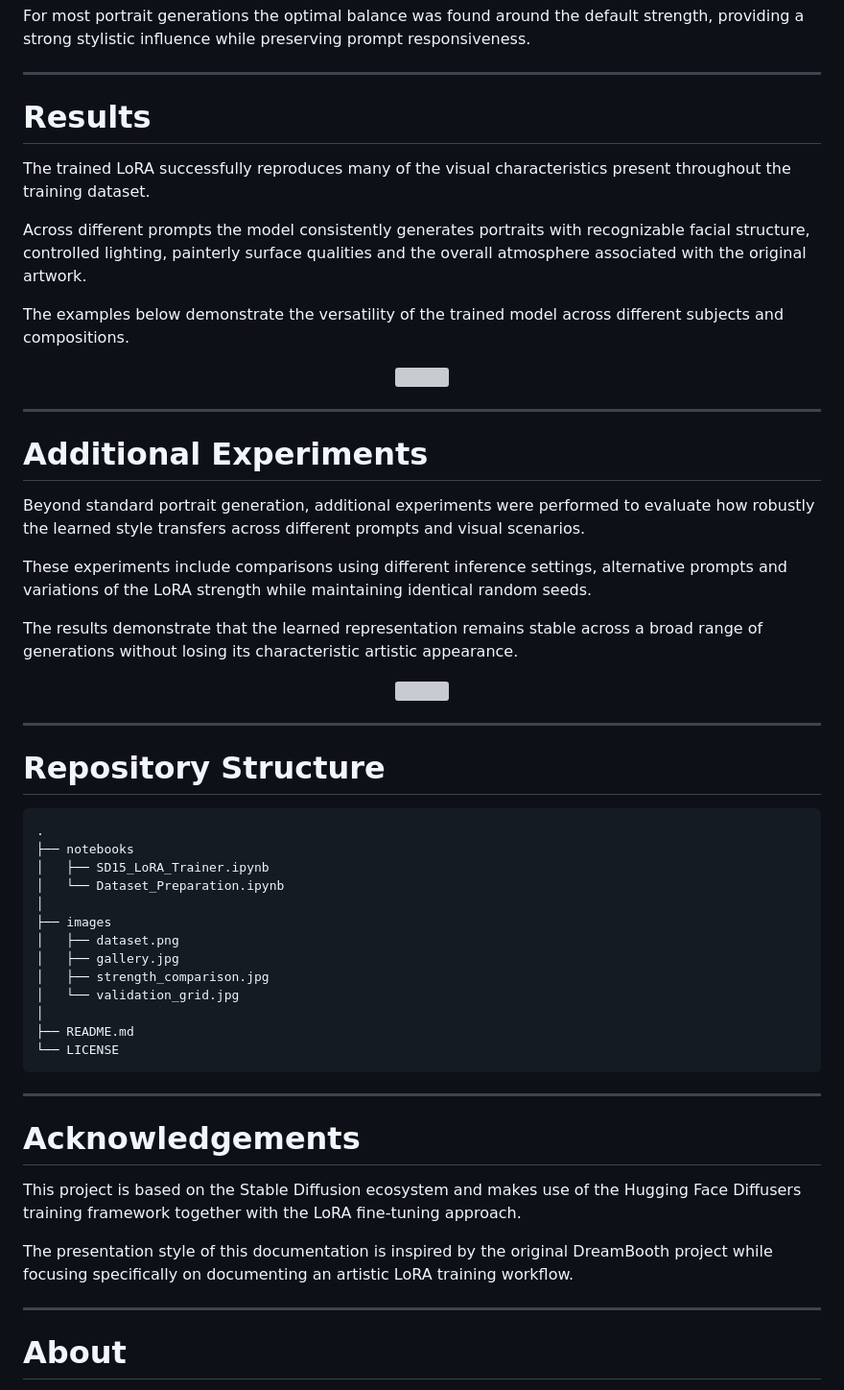
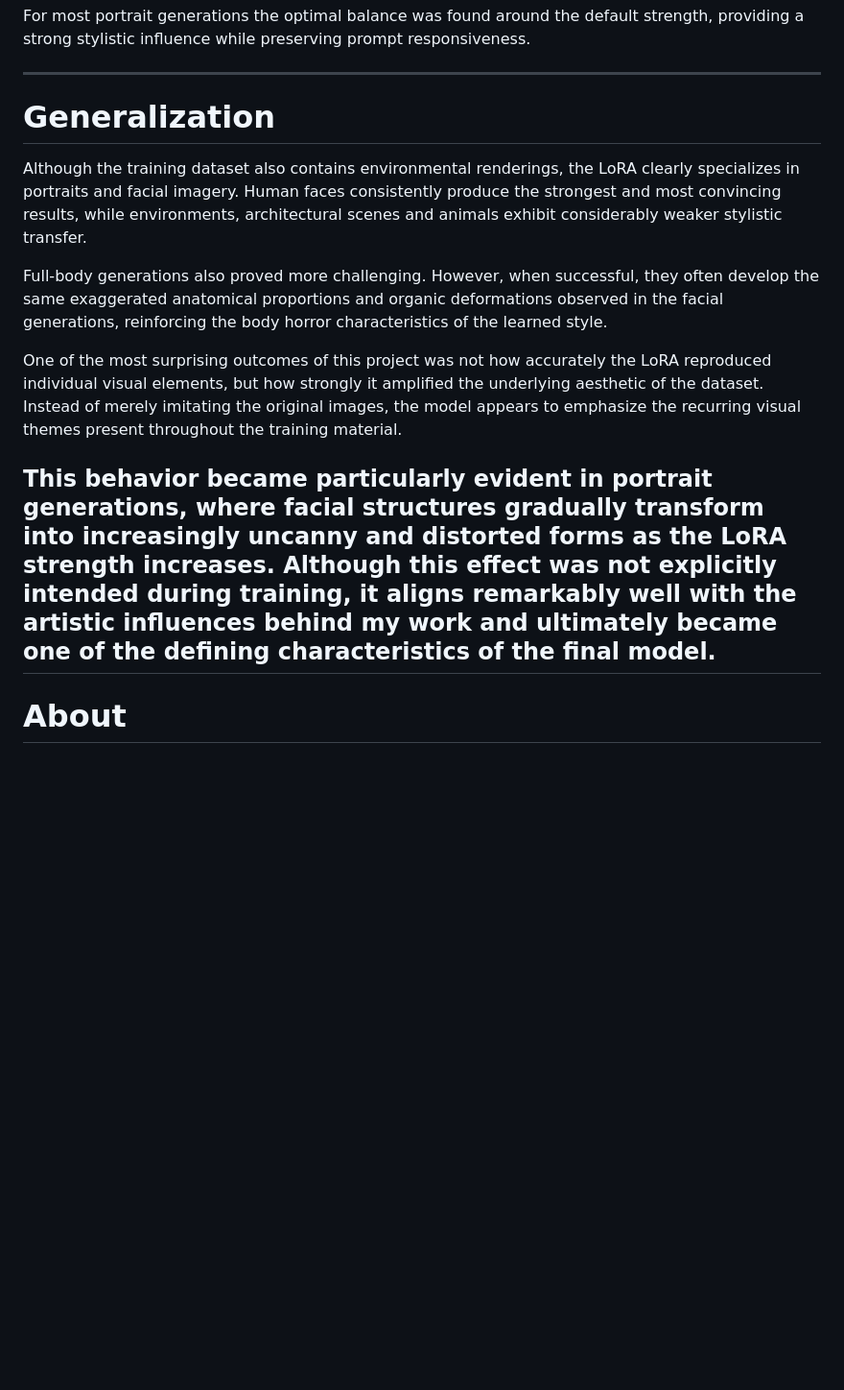
Before and after one commit to paulooferrini/pauloferrini.github.io, a Markdown page: README.md, the part around one of its changes. Shown at 96% size. Drawn GitHub-style; blank space fills up the shorter version; grey boxes are pictures that could not be loaded.

````diff
--- a/README.md
+++ b/README.md
@@ -119,61 +81,17 @@ For most portrait generations the optimal balance was found around the default s
 
 ---
 
-# Results
+# Generalization
 
-The trained LoRA successfully reproduces many of the visual characteristics present throughout the training dataset.
+Although the training dataset also contains environmental renderings, the LoRA clearly specializes in portraits and facial imagery. Human faces consistently produce the strongest and most convincing results, while environments, architectural scenes and animals exhibit considerably weaker stylistic transfer.
 
-Across different prompts the model consistently generates portraits with recognizable facial structure, controlled lighting, painterly surface qualities and the overall atmosphere associated with the original artwork.
+Full-body generations also proved more challenging. However, when successful, they often develop the same exaggerated anatomical proportions and organic deformations observed in the facial generations, reinforcing the body horror characteristics of the learned style.
 
-The examples below demonstrate the versatility of the trained model across different subjects and compositions.
+One of the most surprising outcomes of this project was not how accurately the LoRA reproduced individual visual elements, but how strongly it amplified the underlying aesthetic of the dataset. Instead of merely imitating the original images, the model appears to emphasize the recurring visual themes present throughout the training material.
 
-<p align="center">
-<img src="images/gallery.jpg" width="100%">
-</p>
-
+This behavior became particularly evident in portrait generations, where facial structures gradually transform into increasingly uncanny and distorted forms as the LoRA strength increases. Although this effect was not explicitly intended during training, it aligns remarkably well with the artistic influences behind my work and ultimately became one of the defining characteristics of the final model.
 ---
 
-# Additional Experiments
-
-Beyond standard portrait generation, additional experiments were performed to evaluate how robustly the learned style transfers across different prompts and visual scenarios.
-
-These experiments include comparisons using different inference settings, alternative prompts and variations of the LoRA strength while maintaining identical random seeds.
-
-The results demonstrate that the learned representation remains stable across a broad range of generations without losing its characteristic artistic appearance.
-
-<p align="center">
-<img src="images/experiments.jpg" width="100%">
-</p>
-
----
-
-# Repository Structure
-
-```
-.
-├── notebooks
-│   ├── SD15_LoRA_Trainer.ipynb
-│   └── Dataset_Preparation.ipynb
-│
-├── images
-│   ├── dataset.png
-│   ├── gallery.jpg
-│   ├── strength_comparison.jpg
-│   └── validation_grid.jpg
-│
-├── README.md
-└── LICENSE
-```
-
----
-
-# Acknowledgements
-
-This project is based on the Stable Diffusion ecosystem and makes use of the Hugging Face Diffusers training framework together with the LoRA fine-tuning approach.
-
-The presentation style of this documentation is inspired by the original DreamBooth project while focusing specifically on documenting an artistic LoRA training workflow.
-
----
 
 # About
 
````
Also changed, not shown: other parts of README.md (+11 -49 lines).
